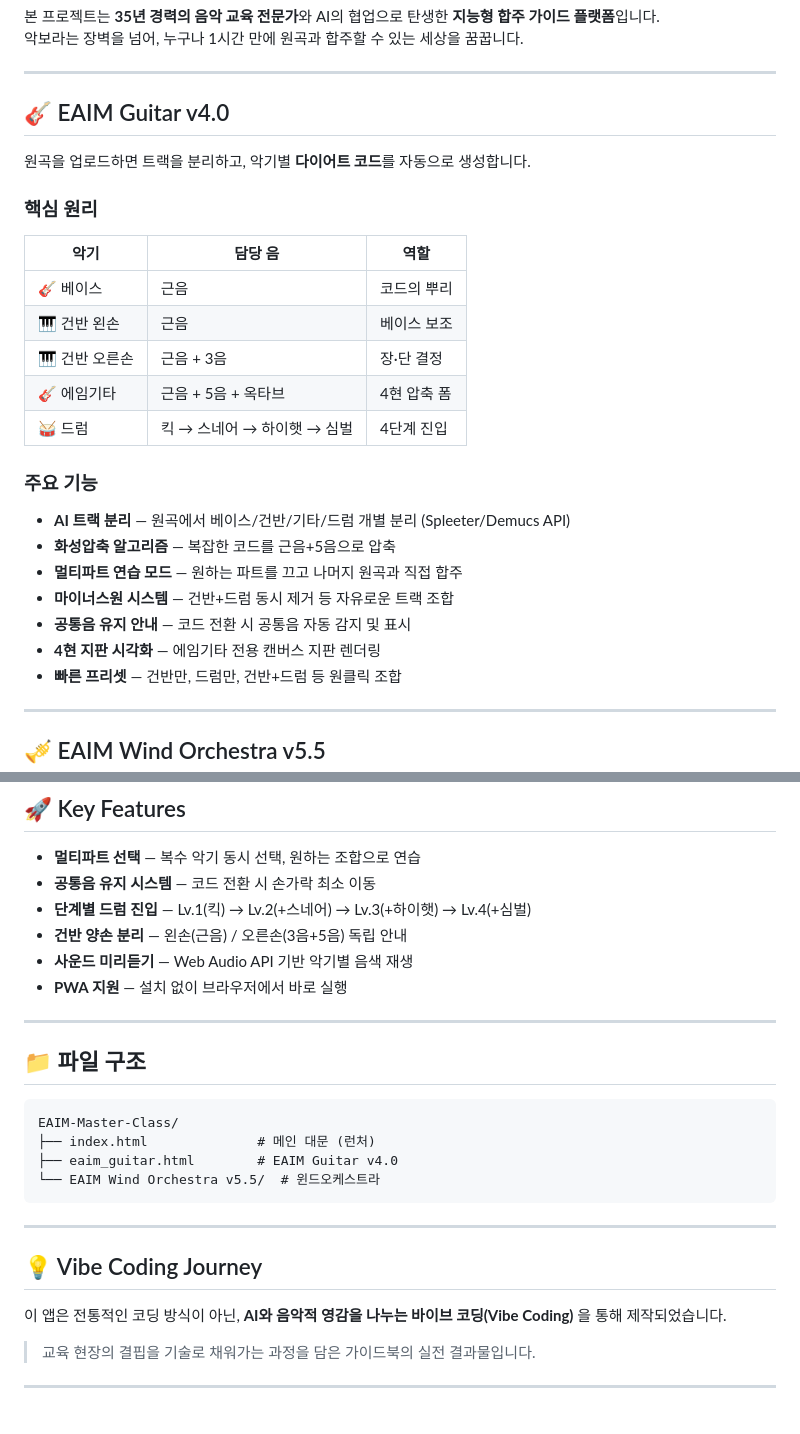
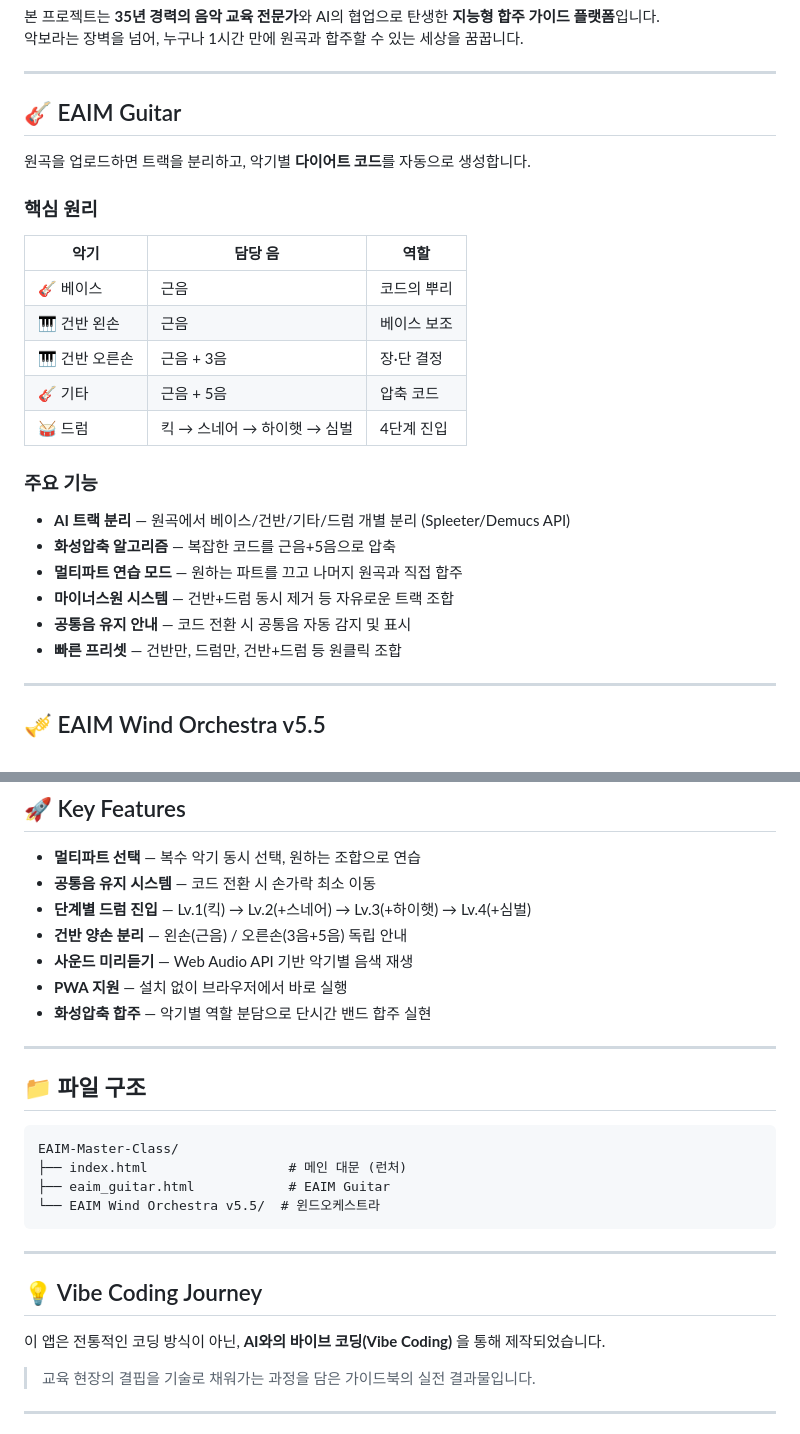
Before and after one commit to asdtt354-stack/EAIM-Master-Class, a Markdown page: README.md, 2 parts joined by grey strips. Rendered like a GitHub page.

````diff
--- a/README.md
+++ b/README.md
@@ -9,7 +9,7 @@
 
 ---
 
-## 🎸 EAIM Guitar v4.0
+## 🎸 EAIM Guitar
 
 원곡을 업로드하면 트랙을 분리하고, 악기별 **다이어트 코드**를 자동으로 생성합니다.
 
@@ -19,7 +19,7 @@
 | 🎸 베이스 | 근음 | 코드의 뿌리 |
 | 🎹 건반 왼손 | 근음 | 베이스 보조 |
 | 🎹 건반 오른손 | 근음 + 3음 | 장·단 결정 |
-| 🎸 에임기타 | 근음 + 5음 + 옥타브 | 4현 압축 폼 |
+| 🎸 기타 | 근음 + 5음 | 압축 코드 |
 | 🥁 드럼 | 킥 → 스네어 → 하이햇 → 심벌 | 4단계 진입 |
 
 ### 주요 기능
@@ -28,7 +28,6 @@
 - **멀티파트 연습 모드** — 원하는 파트를 끄고 나머지 원곡과 직접 합주
 - **마이너스원 시스템** — 건반+드럼 동시 제거 등 자유로운 트랙 조합
 - **공통음 유지 안내** — 코드 전환 시 공통음 자동 감지 및 표시
-- **4현 지판 시각화** — 에임기타 전용 캔버스 지판 렌더링
 - **빠른 프리셋** — 건반만, 드럼만, 건반+드럼 등 원클릭 조합
 
 ---
@@ -64,6 +63,7 @@
 - **건반 양손 분리** — 왼손(근음) / 오른손(3음+5음) 독립 안내
 - **사운드 미리듣기** — Web Audio API 기반 악기별 음색 재생
 - **PWA 지원** — 설치 없이 브라우저에서 바로 실행
+- **화성압축 합주** — 악기별 역할 분담으로 단시간 밴드 합주 실현
 
 ---
 
@@ -71,8 +71,8 @@
 
 ```
 EAIM-Master-Class/
-├── index.html              # 메인 대문 (런처)
-├── eaim_guitar.html        # EAIM Guitar v4.0
+├── index.html                  # 메인 대문 (런처)
+├── eaim_guitar.html            # EAIM Guitar
 └── EAIM Wind Orchestra v5.5/  # 윈드오케스트라
 ```
 
@@ -80,7 +80,7 @@ EAIM-Master-Class/
 
 ## 💡 Vibe Coding Journey
 
-이 앱은 전통적인 코딩 방식이 아닌, **AI와 음악적 영감을 나누는 바이브 코딩(Vibe Coding)** 을 통해 제작되었습니다.
+이 앱은 전통적인 코딩 방식이 아닌, **AI와의 바이브 코딩(Vibe Coding)** 을 통해 제작되었습니다.
 
 > 교육 현장의 결핍을 기술로 채워가는 과정을 담은 가이드북의 실전 결과물입니다.
 
````
